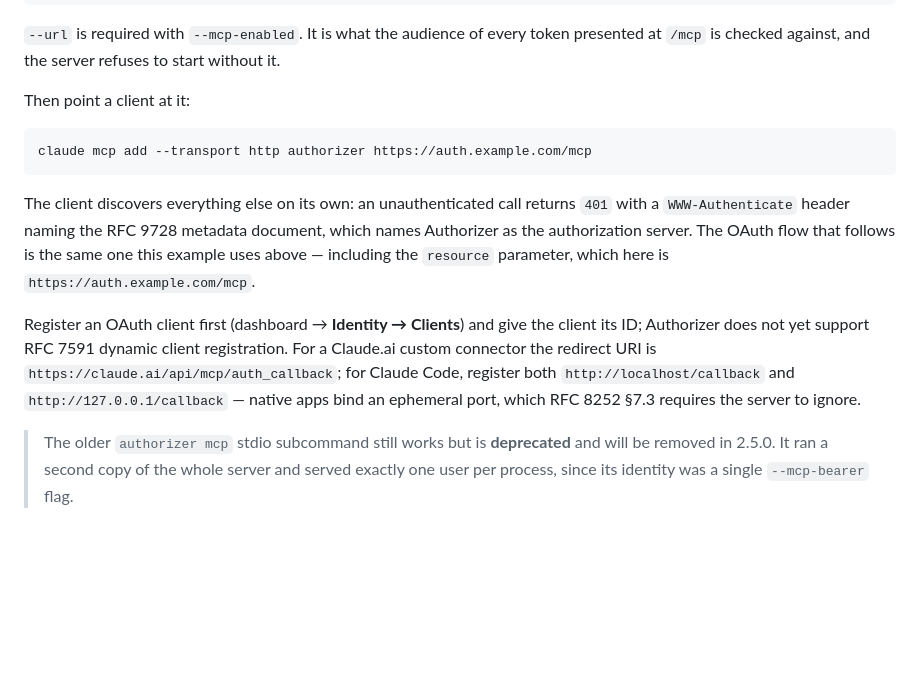
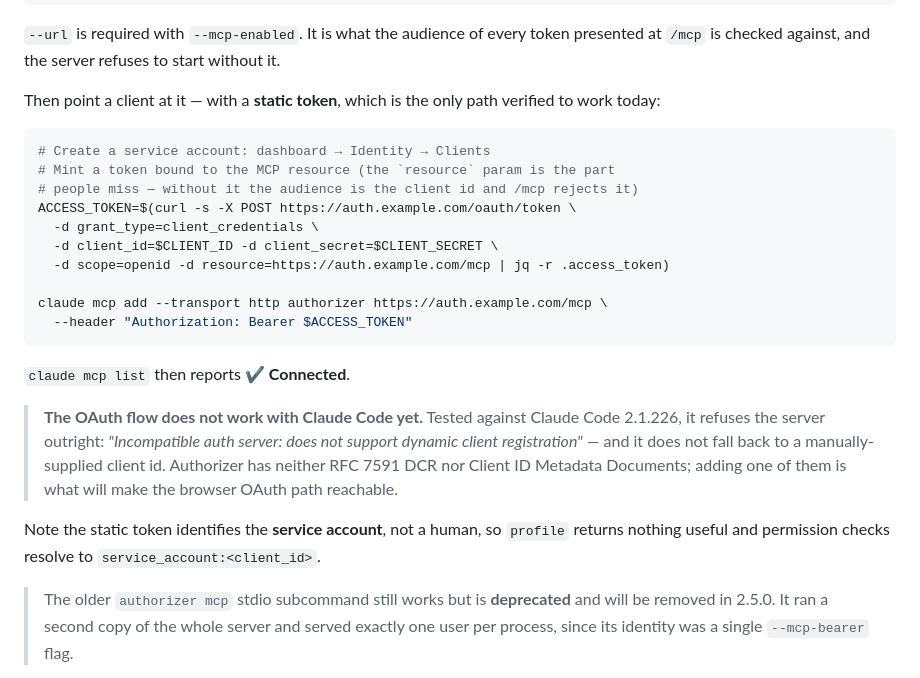
Before and after one commit to authorizerdev/examples, a Markdown page: with-mcp/README.md, the part around the change. Drawn GitHub-style; blank space fills up the shorter version.

Commit message:
docs(mcp): correct the client instructions after testing
Tested against Claude Code 2.1.226. The OAuth path does NOT work — the client
refuses with "Incompatible auth server: does not support dynamic client
registration" and offers no manual client-id fallback. The previous text
described registering redirect URIs for an OAuth flow that cannot start.

Replaced with the static-token path, which is verified working end to end:
claude mcp list reports Connected, and tools/list and tools/call both function.

````diff
--- a/with-mcp/README.md
+++ b/with-mcp/README.md
@@ -162,24 +162,34 @@ authorizer --url https://auth.example.com --mcp-enabled   # ...your other flags
 presented at `/mcp` is checked against, and the server refuses to start without
 it.
 
-Then point a client at it:
+Then point a client at it — with a **static token**, which is the only path
+verified to work today:
 
 ```sh
-claude mcp add --transport http authorizer https://auth.example.com/mcp
+# Create a service account: dashboard → Identity → Clients
+# Mint a token bound to the MCP resource (the `resource` param is the part
+# people miss — without it the audience is the client id and /mcp rejects it)
+ACCESS_TOKEN=$(curl -s -X POST https://auth.example.com/oauth/token \
+  -d grant_type=client_credentials \
+  -d client_id=$CLIENT_ID -d client_secret=$CLIENT_SECRET \
+  -d scope=openid -d resource=https://auth.example.com/mcp | jq -r .access_token)
+
+claude mcp add --transport http authorizer https://auth.example.com/mcp \
+  --header "Authorization: Bearer $ACCESS_TOKEN"
 ```
 
-The client discovers everything else on its own: an unauthenticated call returns
-`401` with a `WWW-Authenticate` header naming the RFC 9728 metadata document,
-which names Authorizer as the authorization server. The OAuth flow that follows
-is the same one this example uses above — including the `resource` parameter,
-which here is `https://auth.example.com/mcp`.
+`claude mcp list` then reports **✔ Connected**.
 
-Register an OAuth client first (dashboard → **Identity → Clients**) and give the
-client its ID; Authorizer does not yet support RFC 7591 dynamic client
-registration. For a Claude.ai custom connector the redirect URI is
-`https://claude.ai/api/mcp/auth_callback`; for Claude Code, register both
-`http://localhost/callback` and `http://127.0.0.1/callback` — native apps bind
-an ephemeral port, which RFC 8252 §7.3 requires the server to ignore.
+> **The OAuth flow does not work with Claude Code yet.** Tested against Claude
+> Code 2.1.226, it refuses the server outright:
+> *"Incompatible auth server: does not support dynamic client registration"* —
+> and it does not fall back to a manually-supplied client id. Authorizer has
+> neither RFC 7591 DCR nor Client ID Metadata Documents; adding one of them is
+> what will make the browser OAuth path reachable.
+
+Note the static token identifies the **service account**, not a human, so
+`profile` returns nothing useful and permission checks resolve to
+`service_account:<client_id>`.
 
 > The older `authorizer mcp` stdio subcommand still works but is **deprecated**
 > and will be removed in 2.5.0. It ran a second copy of the whole server and
````
